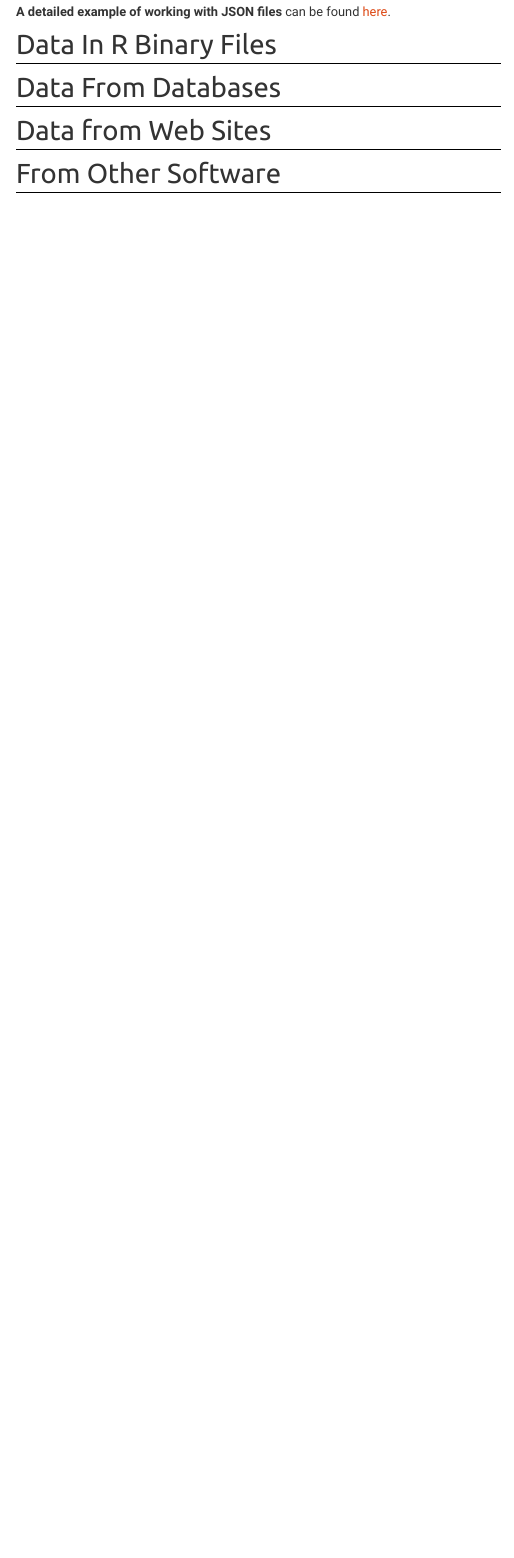
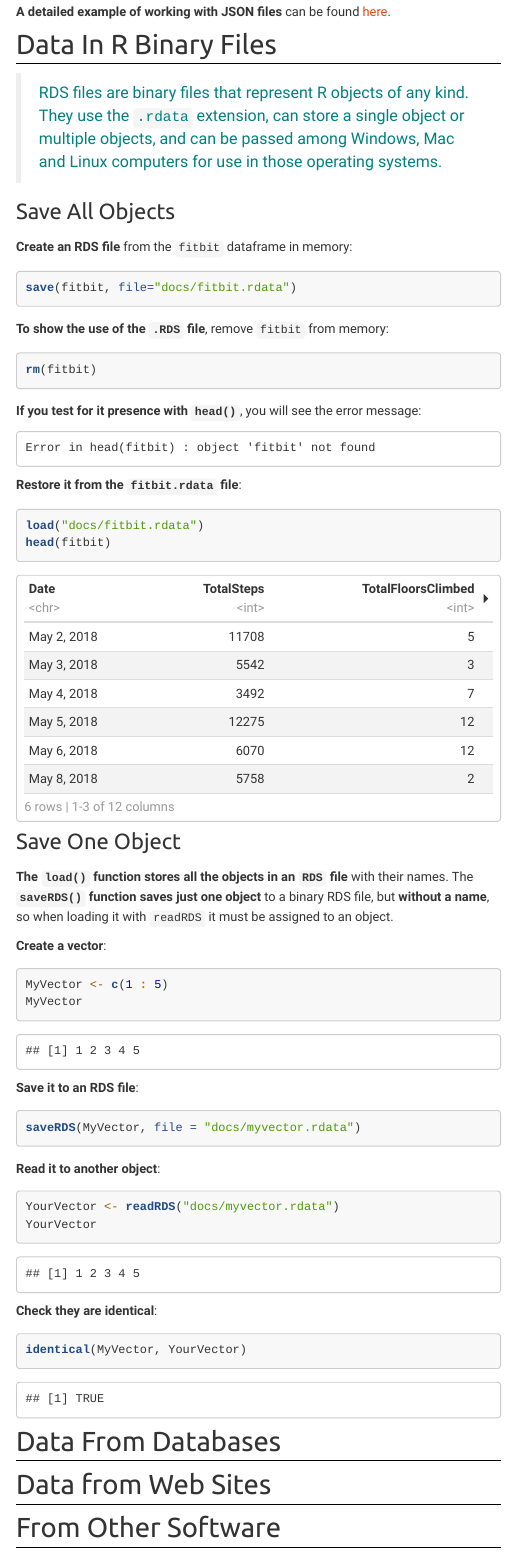
Before and after one commit to stuzog/Intro2R, an R Markdown document (R_Data_Acquisition.Rmd): the page in a window 1100 px wide, from 10100 px down. Rendered offline with R 4.5, knitr and Pandoc, with nearby package versions; some code elsewhere in the file could not run offline; menus at the side of the page are left out; long lines of code are wrapped.

Commit message:
added Data In Binary Files

````diff
--- a/R_Data_Acquisition.Rmd
+++ b/R_Data_Acquisition.Rmd
@@ -316,6 +316,65 @@ head(tidepool)
 
 ## Data In R Binary Files
 
+> RDS files are binary files that represent R objects of any kind. They use the `.rdata` extension, can store a single object or multiple objects, and can be passed among Windows, Mac and Linux computers for use in those operating systems.
+
+### Save All Objects
+
+**Create an RDS file** from the `fitbit` dataframe in memory:
+
+```{r}
+save(fitbit, file="docs/fitbit.rdata")
+```
+
+**To show the use of the `.RDS` file**, remove `fitbit` from memory:
+
+```{r}
+rm(fitbit)
+```
+**If you test for it presence with `head()`**, you will see the error message:
+
+```
+Error in head(fitbit) : object 'fitbit' not found
+```
+
+**Restore it from the `fitbit.rdata` file**:
+
+```{r}
+load("docs/fitbit.rdata")
+head(fitbit)
+```
+
+### Save One Object
+
+**The `load()` function stores all the objects in an `RDS` file** with their names. The **`saveRDS()` function saves just one object** to a binary RDS file, but **without a name**, so when loading it with `readRDS` it must be assigned to an object.
+
+**Create a vector**:
+
+```{r}
+MyVector <- c(1 : 5)
+MyVector
+```
+
+**Save it to an RDS file**:
+
+```{r}
+saveRDS(MyVector, file = "docs/myvector.rdata")
+```
+
+**Read it to another object**:
+
+```{r}
+YourVector <- readRDS("docs/myvector.rdata")
+YourVector
+```
+
+**Check they are identical**:
+
+```{r}
+identical(MyVector, YourVector)
+```
+
+
 ## Data From Databases
 
 ## Data from Web Sites
````
Also changed, not shown: docs/fitbit.rdata (added), docs/myvector.rdata (added), 5 other files.
